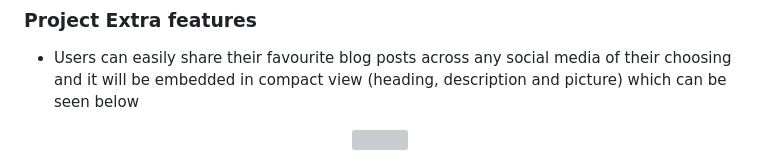
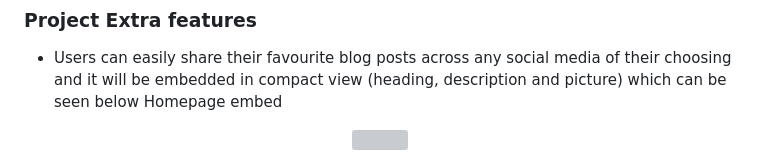
Before and after one commit to Veki28/f1, a Markdown page: README.md, the part around one of its changes. Rendered like a GitHub page; grey boxes are pictures that could not be loaded.

```diff
--- a/README.md
+++ b/README.md
@@ -100,5 +100,5 @@ You can find project board within the "projects" section of this Github Repo.
 
 ### Project Extra features
 - Users can easily share their favourite blog posts across any social media of their choosing and it will be embedded in compact view (heading, description and picture) which can be seen below
-
+Homepage embed
 <p align="center"><img src="https://i.imgur.com/PqLjLmg.png"></p>
```
Also changed, not shown: other parts of README.md (+2 -1 lines).
